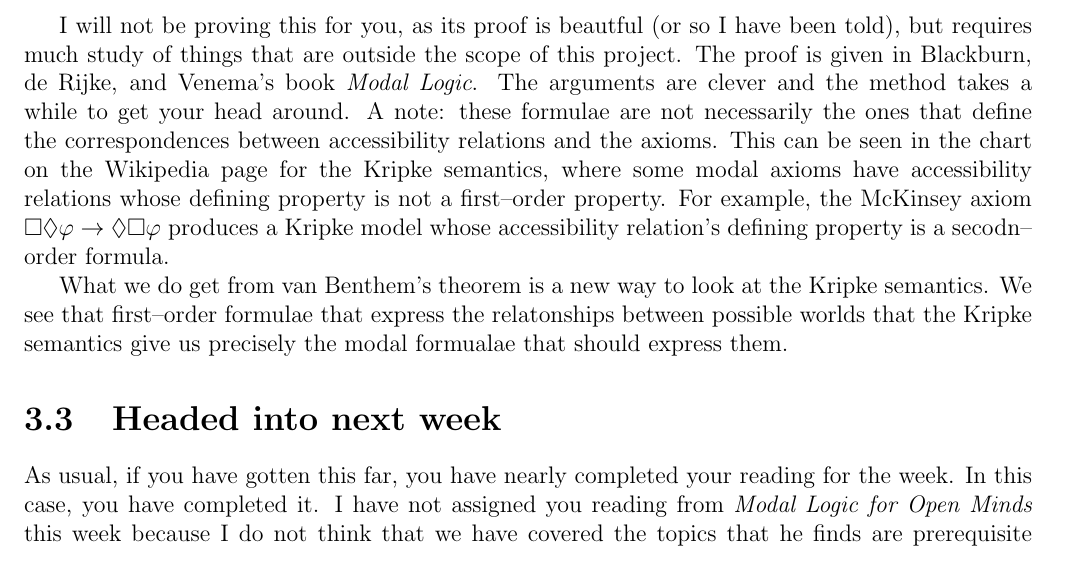
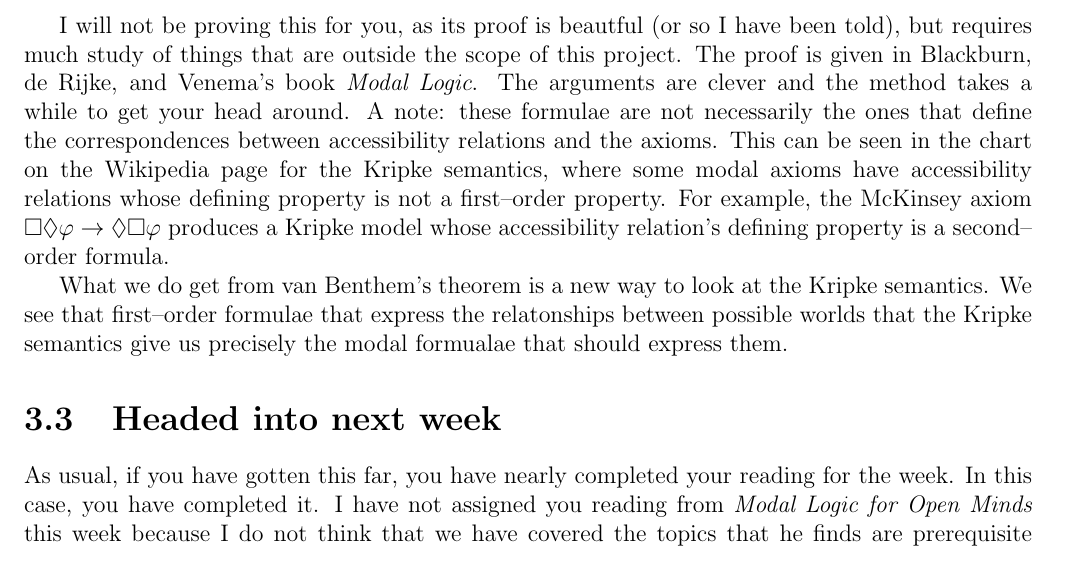
Before and after one commit to RossignolD/MagicalModality, a LaTeX thesis (weekByWeek.tex, which reads week3.tex): part of page 14 of 15, cut so that both start at the same text. Compiled offline with pdfLaTeX.

Commit message:
fixed typo

```diff
--- a/week3.tex
+++ b/week3.tex
@@ -66,7 +66,7 @@ arguments are clever and the method takes a while to get your head around. A not
 ones that define the correspondences between accessibility relations and the axioms. This can be seen in the chart
 on the Wikipedia page for the Kripke semantics, where some modal axioms have accessibility relations whose defining property
 is not a first--order property. For example, the McKinsey axiom $\logicbox \logicdiamond \phi \rightarrow \logicdiamond \logicbox \phi$
-produces a Kripke model whose accessibility relation's defining property is a secodn--order formula.
+produces a Kripke model whose accessibility relation's defining property is a second--order formula.
 
 What we do get from van Benthem's theorem is a new way to look at the Kripke semantics. We see that first--order formulae that
 express the relatonships between possible worlds that the Kripke semantics give us precisely the modal formualae that
```
Also changed, not shown: weekByWeek.pdf.
